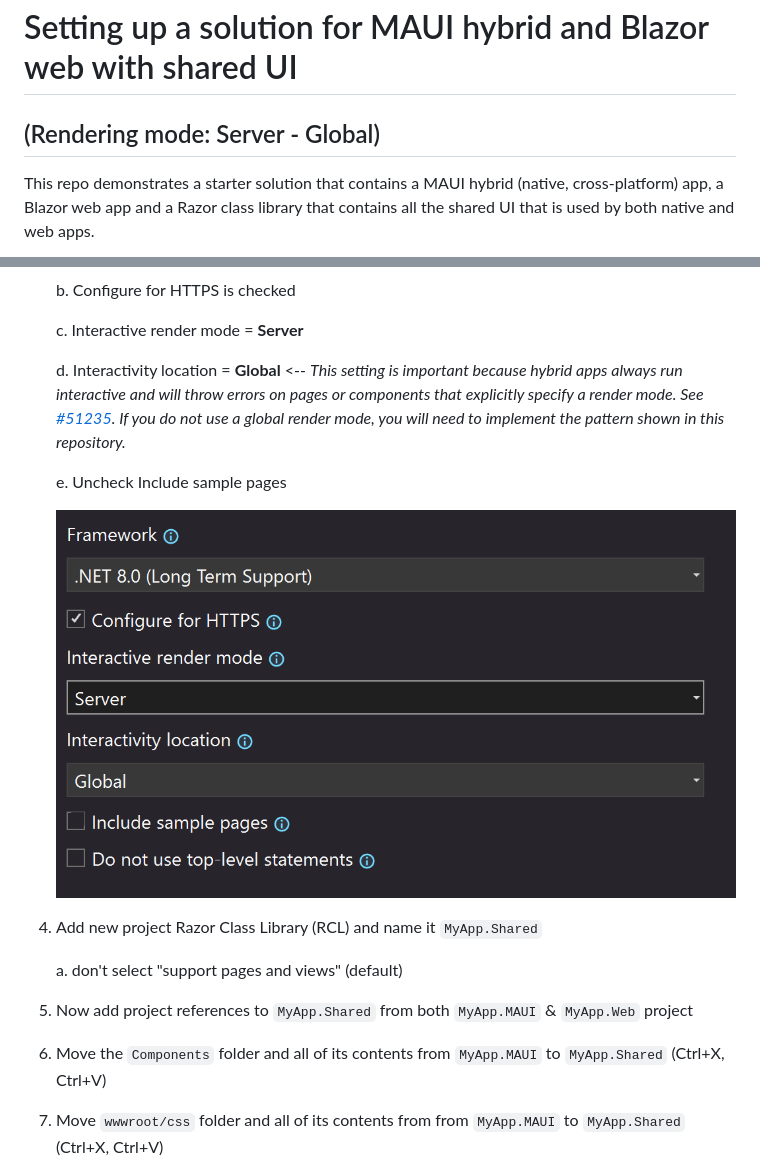
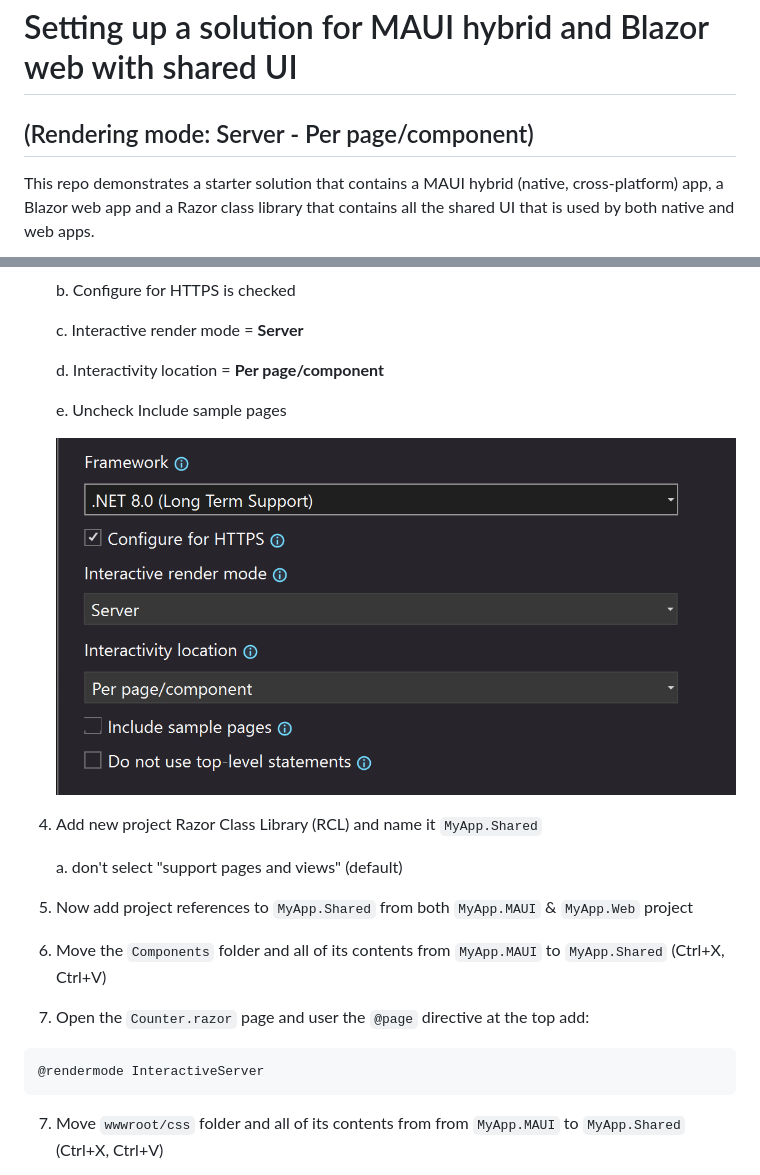
Before and after one commit to BethMassi/HybridSharedUI, a Markdown page: Readme.md, 2 parts joined by grey strips. GitHub-like rendering; pictures changed too: TemplateOptions.png.

Commit message:
Updates to support rendering mode: Server - Per page/component

````diff
--- a/Readme.md
+++ b/Readme.md
@@ -1,5 +1,5 @@
 # Setting up a solution for MAUI hybrid and Blazor web with shared UI
-## (Rendering mode: Server - Global)
+## (Rendering mode: Server - Per page/component)
 This repo demonstrates a starter solution that contains a MAUI hybrid (native, cross-platform) app, a Blazor web app and a Razor class library that contains all the shared UI that is used by both native and web apps.
 
 ![Apps running on Windows, Android, and Web with shared UI](MyApp.png)
@@ -22,7 +22,7 @@ To manually set this up yourself in Visual Studio, follow these steps
 
     c.  Interactive render mode = **Server**
 
-    d.  Interactivity location = **Global** <-- _This setting is important because hybrid apps always run interactive and will throw errors on pages or components that explicitly specify a render mode. See [#51235](https://github.com/dotnet/aspnetcore/issues/51235). If you do not use a global render mode, you will need to implement the pattern shown in this repository._
+    d.  Interactivity location = **Per page/component**
 
     e.  Uncheck Include sample pages
 
@@ -36,6 +36,10 @@ To manually set this up yourself in Visual Studio, follow these steps
 
 6.  Move the `Components` folder and all of its contents from `MyApp.MAUI` to `MyApp.Shared` (Ctrl+X, Ctrl+V)
 
+1.  Open the `Counter.razor` page and user the `@page` directive at the top add:
+```code
+@rendermode InteractiveServer
+```
 7.  Move `wwwroot/css` folder and all of its contents from from `MyApp.MAUI` to `MyApp.Shared` (Ctrl+X, Ctrl+V)
 
 8. Move `_Imports.razor` from `MyApp.MAUI` to `MyApp.Shared` (overwrite the one that is there)
````
Also changed, not shown: 3 other files.
